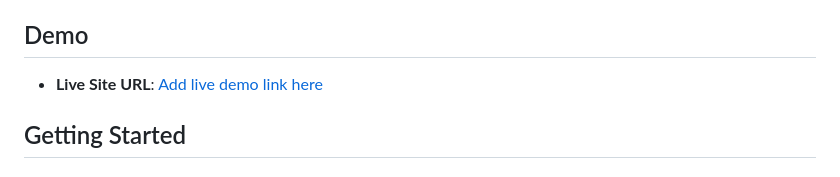
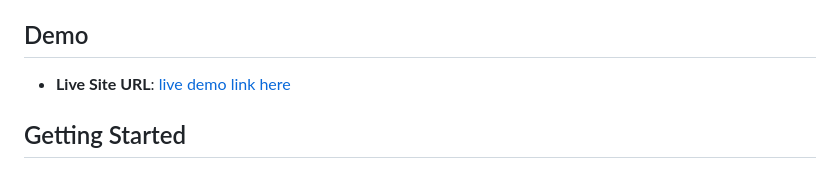
Before and after one commit to FrancescoTalento/Equalizer_Landing_page, a Markdown page: README.md, the part around the change. Rendered like a GitHub page.

```diff
--- a/README.md
+++ b/README.md
@@ -27,7 +27,7 @@ The **Equalizer Landing Page** is a visually appealing, responsive design for sh
 - **Accessibility**: Ensures users can navigate and understand the page easily.
 
 ## Demo
-- **Live Site URL**: [Add live demo link here](https://francescotalento.github.io/Equalizer_Landing_page/)
+- **Live Site URL**: [live demo link here](https://francescotalento.github.io/Equalizer_Landing_page/)
 
 ## Getting Started
 ### Prerequisites
```
